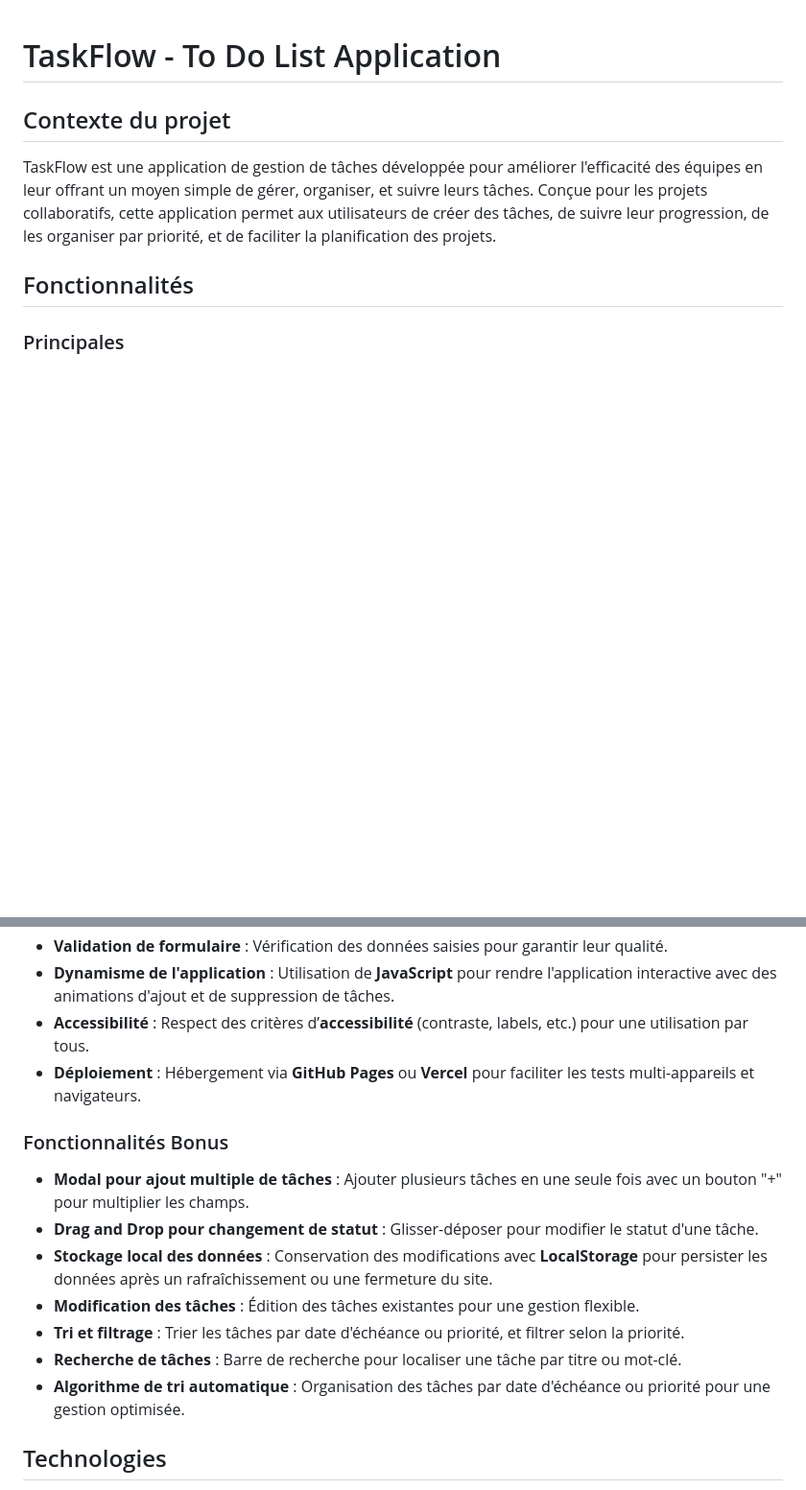
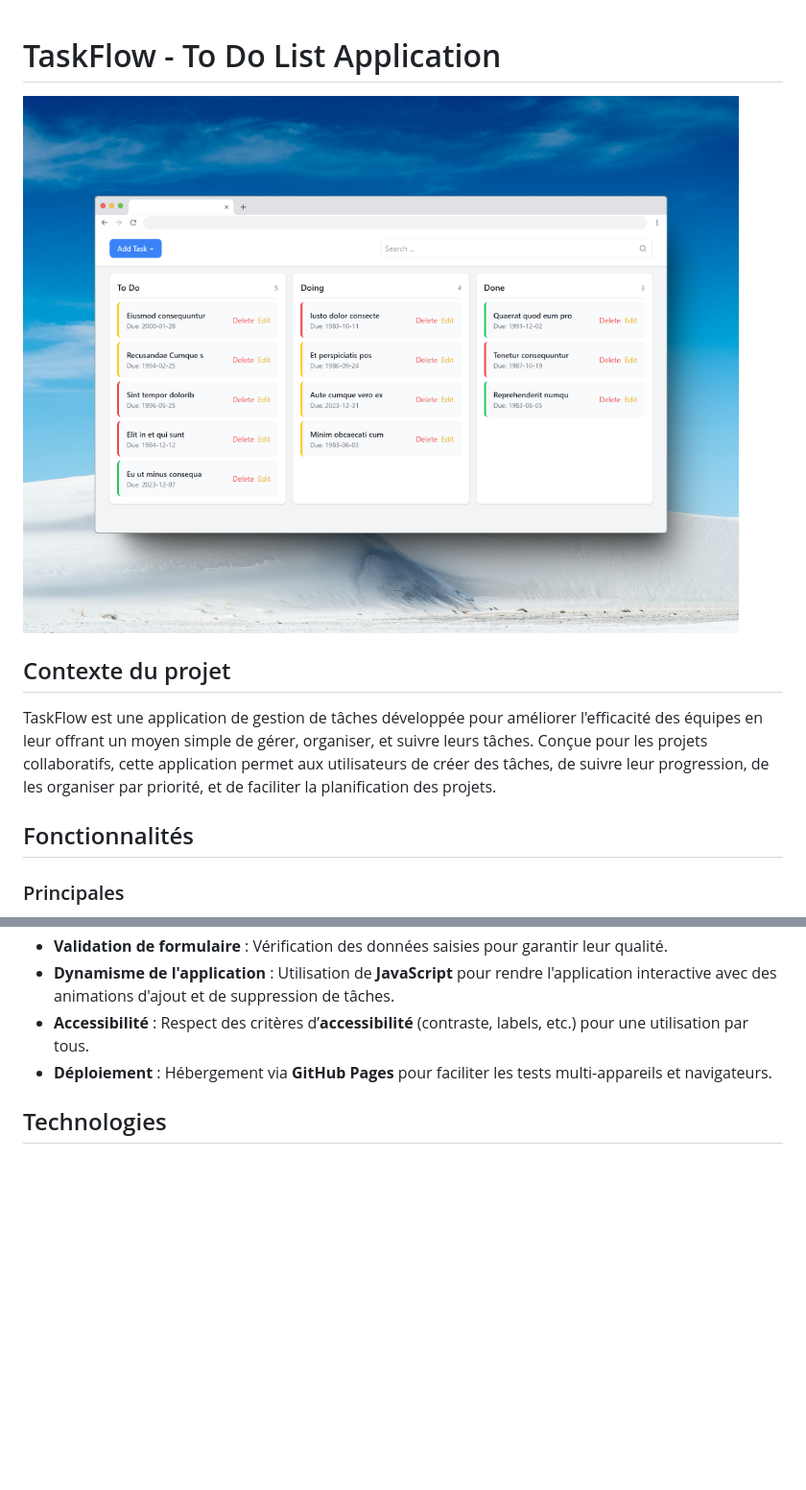
Before and after one commit to Yassir-Zbida/TaskFlow_To_List, a Markdown page: README.md, 2 parts joined by grey strips. Shown: that part at 96% size. Rendered like a GitHub page; pictures changed too: images/Taskflow.png (added); blank space fills up the shorter version.

```diff
--- a/README.md
+++ b/README.md
@@ -1,5 +1,5 @@
 # TaskFlow - To Do List Application
-
+ ![TaskFlow App Screenshot](images/Taskflow.png)
 ## Contexte du projet
 
 TaskFlow est une application de gestion de tâches développée pour améliorer l'efficacité des équipes en leur offrant un moyen simple de gérer, organiser, et suivre leurs tâches. Conçue pour les projets collaboratifs, cette application permet aux utilisateurs de créer des tâches, de suivre leur progression, de les organiser par priorité, et de faciliter la planification des projets.
@@ -22,17 +22,7 @@ TaskFlow est une application de gestion de tâches développée pour améliorer
 - **Validation de formulaire** : Vérification des données saisies pour garantir leur qualité.
 - **Dynamisme de l'application** : Utilisation de **JavaScript** pour rendre l'application interactive avec des animations d'ajout et de suppression de tâches.
 - **Accessibilité** : Respect des critères d’**accessibilité** (contraste, labels, etc.) pour une utilisation par tous.
-- **Déploiement** : Hébergement via **GitHub Pages** ou **Vercel** pour faciliter les tests multi-appareils et navigateurs.
-
-### Fonctionnalités Bonus
-
-- **Modal pour ajout multiple de tâches** : Ajouter plusieurs tâches en une seule fois avec un bouton "+" pour multiplier les champs.
-- **Drag and Drop pour changement de statut** : Glisser-déposer pour modifier le statut d'une tâche.
-- **Stockage local des données** : Conservation des modifications avec **LocalStorage** pour persister les données après un rafraîchissement ou une fermeture du site.
-- **Modification des tâches** : Édition des tâches existantes pour une gestion flexible.
-- **Tri et filtrage** : Trier les tâches par date d'échéance ou priorité, et filtrer selon la priorité.
-- **Recherche de tâches** : Barre de recherche pour localiser une tâche par titre ou mot-clé.
-- **Algorithme de tri automatique** : Organisation des tâches par date d'échéance ou priorité pour une gestion optimisée.
+- **Déploiement** : Hébergement via **GitHub Pages** pour faciliter les tests multi-appareils et navigateurs.
 
 ## Technologies
 
```
